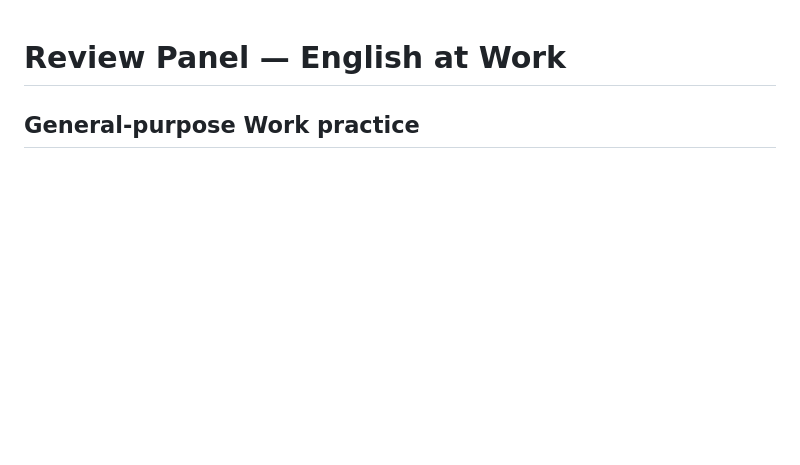
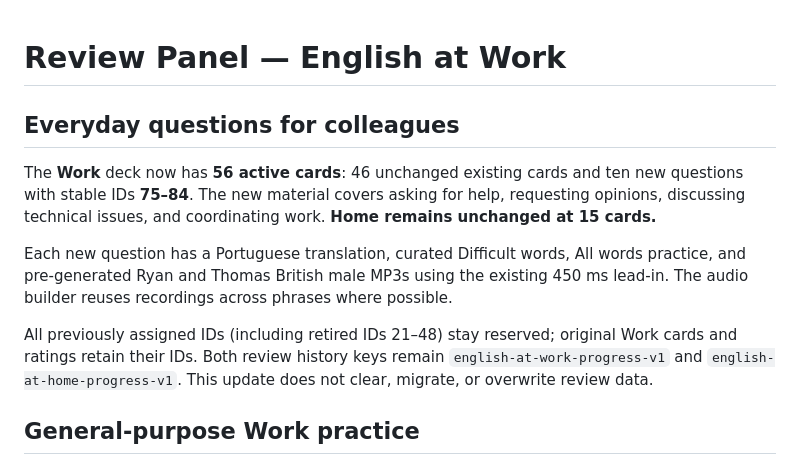
Before and after one commit to Wesley-SR/english-at-work, a Markdown page: README.md, the part around the change. Drawn GitHub-style; blank space fills up the shorter version.

Commit message:
Document 10 colleague questions and preservation of original review IDs

```diff
--- a/README.md
+++ b/README.md
@@ -1,4 +1,12 @@
 # Review Panel — English at Work
+
+## Everyday questions for colleagues
+
+The **Work** deck now has **56 active cards**: 46 unchanged existing cards and ten new questions with stable IDs **75–84**. The new material covers asking for help, requesting opinions, discussing technical issues, and coordinating work. **Home remains unchanged at 15 cards.**
+
+Each new question has a Portuguese translation, curated Difficult words, All words practice, and pre-generated Ryan and Thomas British male MP3s using the existing 450 ms lead-in. The audio builder reuses recordings across phrases where possible.
+
+All previously assigned IDs (including retired IDs 21–48) stay reserved; original Work cards and ratings retain their IDs. Both review history keys remain `english-at-work-progress-v1` and `english-at-home-progress-v1`. This update does not clear, migrate, or overwrite review data.
 
 ## General-purpose Work practice
 
```
